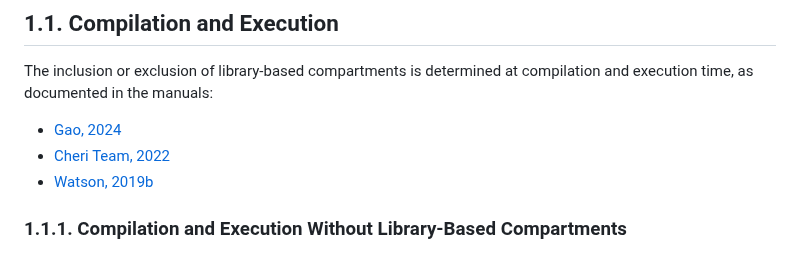
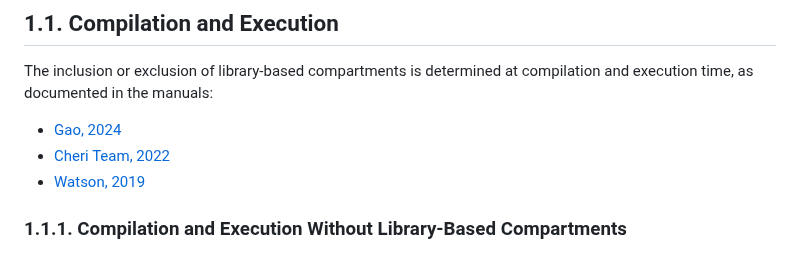
Before and after one commit to gca-research-group/tee-morello-performance-experiments, a Markdown page: README.md, the part around the change. Drawn GitHub-style.

```diff
--- a/README.md
+++ b/README.md
@@ -45,7 +45,7 @@ It is worth explaining that, as shown in the CSV files available in this reposit
 The inclusion or exclusion of library-based compartments is determined at compilation and execution time, as documented in the manuals:
 - [Gao, 2024](https://man.cheribsd.org/cgi-bin/man.cgi/c18n)
 - [Cheri Team, 2022](https://github.com/CTSRD-CHERI/cheripedia/wiki/Library-based-%20Compartmentalisation)
-- [Watson, 2019b](https://www.cl.cam.ac.uk/research/security/ctsrd/cheri/cheri-compartmentalization.html)
+- [Watson, 2019](https://www.cl.cam.ac.uk/research/security/ctsrd/cheri/cheri-compartmentalization.html)
 
 
 
```
